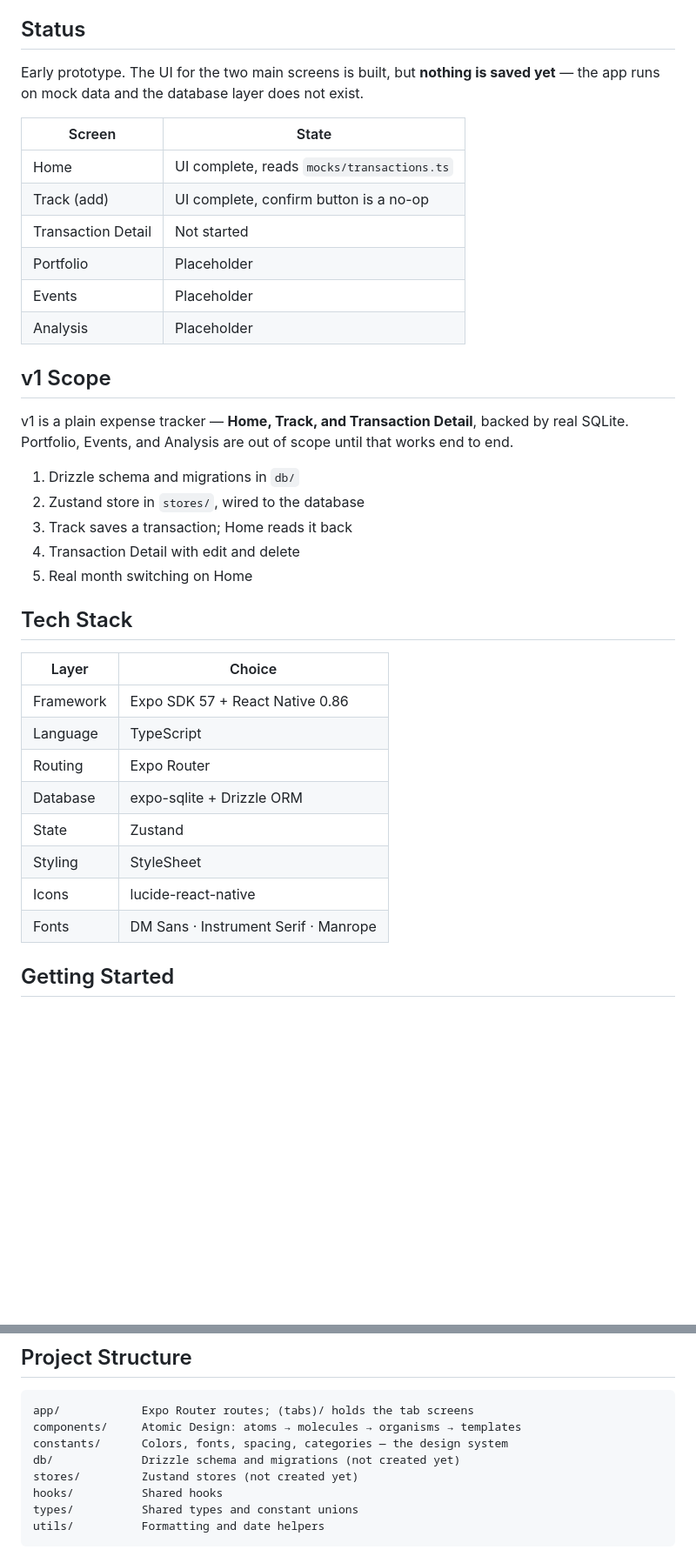
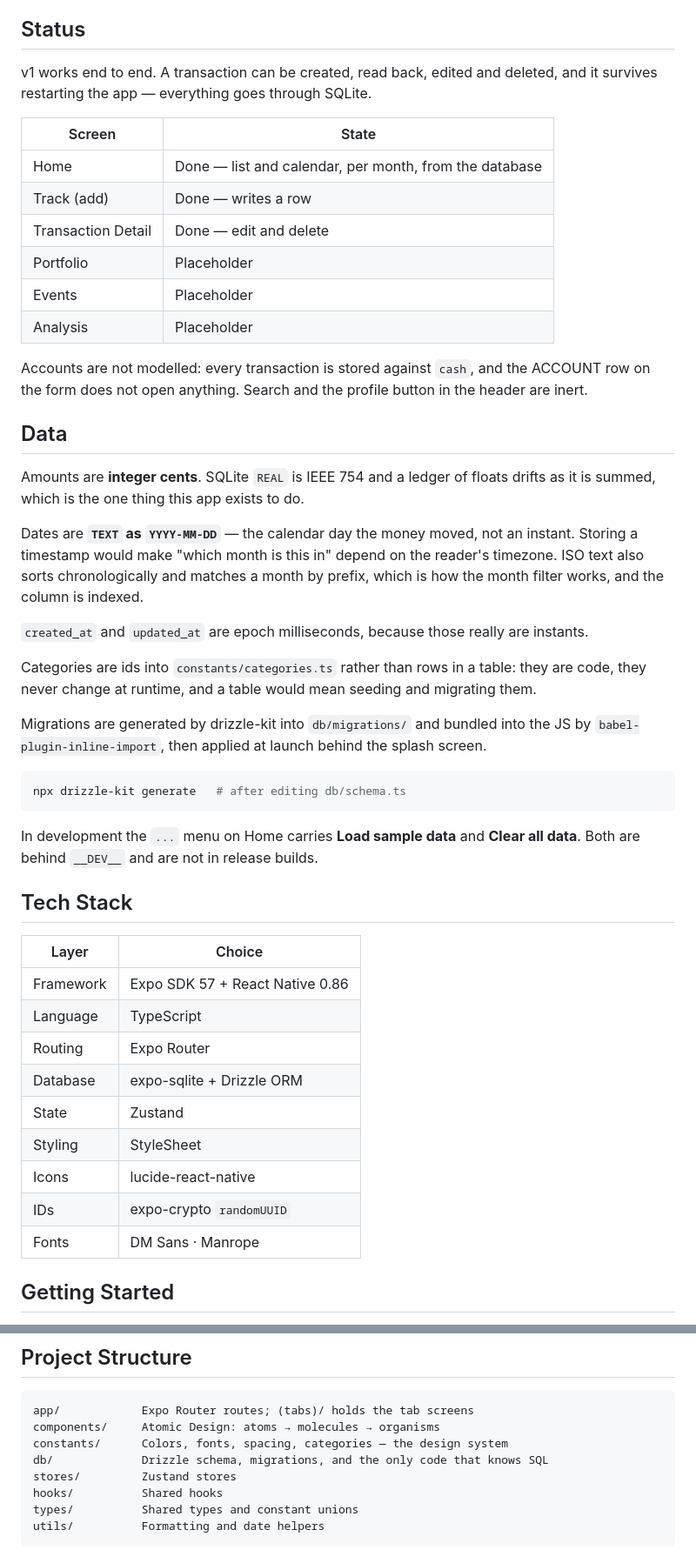
Before and after one commit to Hongda-OSU/Wise-Man, a Markdown page: README.md, 2 parts joined by grey strips. Shown at 87% size. Rendered like a GitHub page; blank space fills up the shorter version.

Commit message:
docs: bring the readme up to date with a working data layer
Status described mock data and a database that did not exist. Adds a Data
section recording why amounts are cents, why the date is ISO text rather than a
timestamp, and why categories are not a table -- the decisions that are
expensive to reverse and invisible in the schema. Drops Instrument Serif, which
was removed from the app some time ago.

Co-Authored-By: Claude Opus 5 <noreply@anthropic.com>

````diff
--- a/README.md
+++ b/README.md
@@ -9,41 +9,59 @@ seconds, and keep every record on your own device.
 
 ## Status
 
-Early prototype. The UI for the two main screens is built, but **nothing is saved yet** —
-the app runs on mock data and the database layer does not exist.
+v1 works end to end. A transaction can be created, read back, edited and deleted, and it
+survives restarting the app — everything goes through SQLite.
 
-| Screen             | State                                      |
-| ------------------ | ------------------------------------------ |
-| Home               | UI complete, reads `mocks/transactions.ts` |
-| Track (add)        | UI complete, confirm button is a no-op     |
-| Transaction Detail | Not started                                |
-| Portfolio          | Placeholder                                |
-| Events             | Placeholder                                |
-| Analysis           | Placeholder                                |
+| Screen             | State                                                  |
+| ------------------ | ------------------------------------------------------ |
+| Home               | Done — list and calendar, per month, from the database |
+| Track (add)        | Done — writes a row                                    |
+| Transaction Detail | Done — edit and delete                                 |
+| Portfolio          | Placeholder                                            |
+| Events             | Placeholder                                            |
+| Analysis           | Placeholder                                            |
 
-## v1 Scope
+Accounts are not modelled: every transaction is stored against `cash`, and the ACCOUNT row
+on the form does not open anything. Search and the profile button in the header are inert.
 
-v1 is a plain expense tracker — **Home, Track, and Transaction Detail**, backed by real
-SQLite. Portfolio, Events, and Analysis are out of scope until that works end to end.
+## Data
 
-1. Drizzle schema and migrations in `db/`
-2. Zustand store in `stores/`, wired to the database
-3. Track saves a transaction; Home reads it back
-4. Transaction Detail with edit and delete
-5. Real month switching on Home
+Amounts are **integer cents**. SQLite `REAL` is IEEE 754 and a ledger of floats drifts as
+it is summed, which is the one thing this app exists to do.
+
+Dates are **`TEXT` as `YYYY-MM-DD`** — the calendar day the money moved, not an instant.
+Storing a timestamp would make "which month is this in" depend on the reader's timezone.
+ISO text also sorts chronologically and matches a month by prefix, which is how the month
+filter works, and the column is indexed.
+
+`created_at` and `updated_at` are epoch milliseconds, because those really are instants.
+
+Categories are ids into `constants/categories.ts` rather than rows in a table: they are
+code, they never change at runtime, and a table would mean seeding and migrating them.
+
+Migrations are generated by drizzle-kit into `db/migrations/` and bundled into the JS by
+`babel-plugin-inline-import`, then applied at launch behind the splash screen.
+
+```bash
+npx drizzle-kit generate   # after editing db/schema.ts
+```
+
+In development the `...` menu on Home carries **Load sample data** and **Clear all data**.
+Both are behind `__DEV__` and are not in release builds.
 
 ## Tech Stack
 
-| Layer     | Choice                               |
-| --------- | ------------------------------------ |
-| Framework | Expo SDK 57 + React Native 0.86      |
-| Language  | TypeScript                           |
-| Routing   | Expo Router                          |
-| Database  | expo-sqlite + Drizzle ORM            |
-| State     | Zustand                              |
-| Styling   | StyleSheet                           |
-| Icons     | lucide-react-native                  |
-| Fonts     | DM Sans · Instrument Serif · Manrope |
+| Layer     | Choice                          |
+| --------- | ------------------------------- |
+| Framework | Expo SDK 57 + React Native 0.86 |
+| Language  | TypeScript                      |
+| Routing   | Expo Router                     |
+| Database  | expo-sqlite + Drizzle ORM       |
+| State     | Zustand                         |
+| Styling   | StyleSheet                      |
+| Icons     | lucide-react-native             |
+| IDs       | expo-crypto `randomUUID`        |
+| Fonts     | DM Sans · Manrope               |
 
 ## Getting Started
 
@@ -94,10 +112,10 @@ xcodebuild -downloadPlatform iOS
 
 ```
 app/            Expo Router routes; (tabs)/ holds the tab screens
-components/     Atomic Design: atoms → molecules → organisms → templates
+components/     Atomic Design: atoms → molecules → organisms
 constants/      Colors, fonts, spacing, categories — the design system
-db/             Drizzle schema and migrations (not created yet)
-stores/         Zustand stores (not created yet)
+db/             Drizzle schema, migrations, and the only code that knows SQL
+stores/         Zustand stores
 hooks/          Shared hooks
 types/          Shared types and constant unions
 utils/          Formatting and date helpers
````
